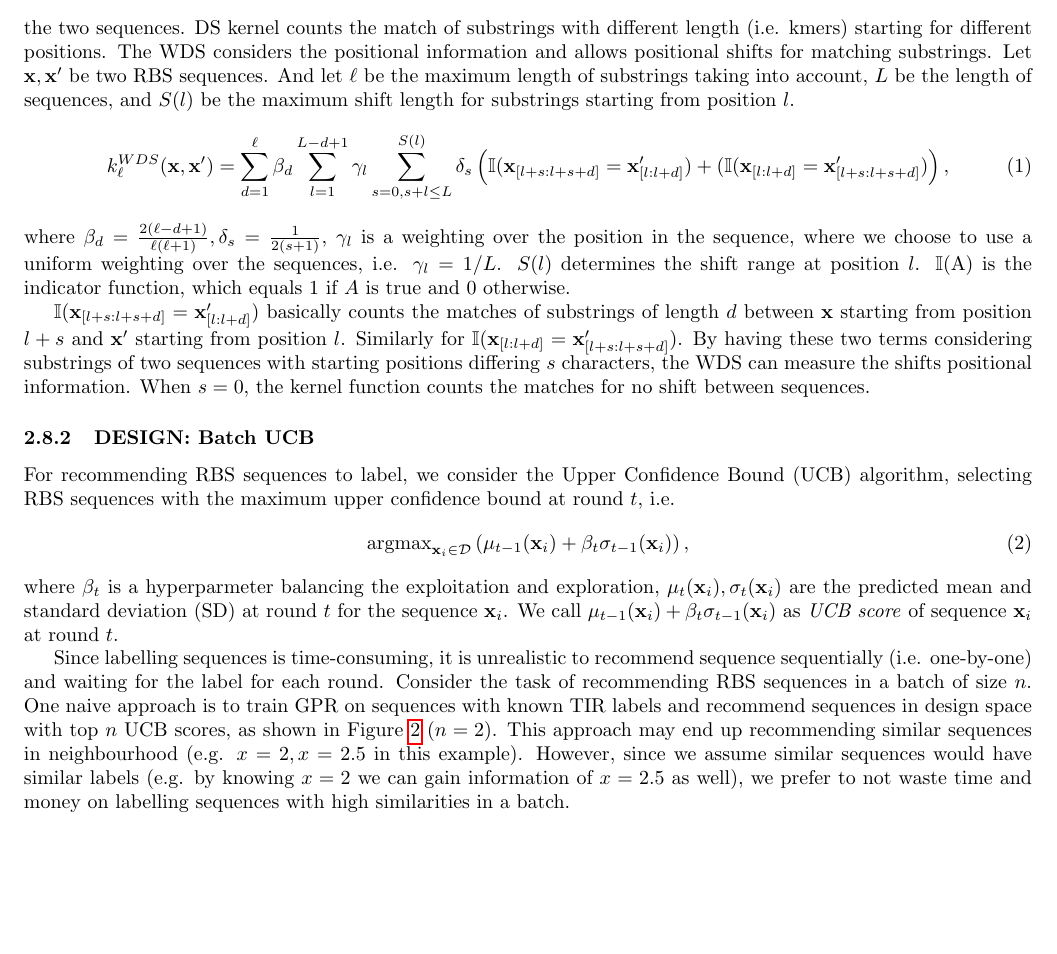
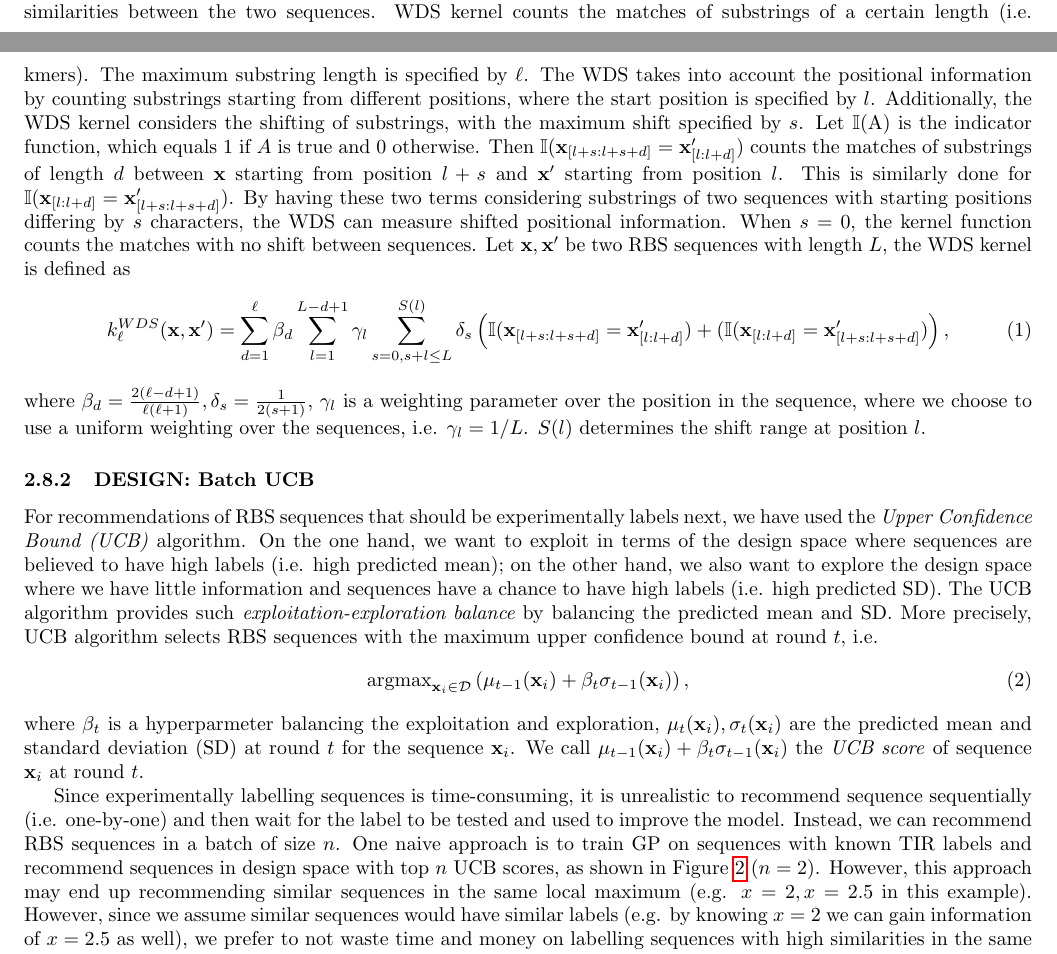
Before and after one commit to mholowko/Solaris, a LaTeX document (main.tex, which reads methods.tex): part of page 4 of 15 before the commit and two parts of pages 3 and 4 of 16 after it, the two joined at a grey line, cut so that both start at the same text, the shorter picture padded with empty space. Compiled offline with pdfLaTeX.

Commit message:
update WDS kernel description; add exp-exp explanation.

```diff
--- a/main.tex
+++ b/main.tex
@@ -16,6 +16,8 @@
 \usepackage{enumerate}
 \usepackage{xcolor}
 \usepackage{textgreek}
+\usepackage{caption}
+%\usepackage{subcaption}
 
 \topmargin -.5in
 \textheight 9in
--- a/methods.tex
+++ b/methods.tex
@@ -65,9 +65,15 @@ The choice of covariance functions is critical for accurate predictions, which c
 To represent the RBS sequences and formulate the similarity between sequences, we use the \textit{weighted degree kernel with shift} (WDS) \cite{ratsch_rase_2005} to specify the kernel function of $GP$.
-WDS is one type of string kernels, which takes two sequences as inputs and outputs a scalar value which represents the similarities between the two sequences.
-DS kernel counts the match of substrings with different length (i.e. kmers) starting for different positions.
-The WDS considers the positional information and allows positional shifts for matching substrings.
-Let $\mathbf{x}, \mathbf{x}^\prime$ be two RBS sequences.
-And let $\ell$ be the maximum length of substrings taking into account, $L$ be the length of sequences, and $S(l)$ be the maximum shift length for substrings starting from position $l$.
+WDS is a type of a string kernel, which takes two sequences (strings) as inputs and outputs a scalar value which represents the similarities between the two sequences.
+WDS kernel counts the matches of substrings of a certain length (i.e. kmers).
+The maximum substring length is specified by $\ell$.
+The WDS takes into account the positional information by counting substrings starting from different positions, where the start position is specified by $l$.
+Additionally, the WDS kernel considers the shifting of substrings, with the maximum shift specified by $s$.
+Let $\mathbb{I}$(A) is the indicator function, which equals 1 if $A$ is true and 0 otherwise.
+Then $\mathbb{I}(\mathbf{x}_{[l+s:l+s+d]} = \mathbf{x}_{[l:l+d]}^\prime)$ counts the matches of substrings of length $d$ between $\mathbf{x}$ starting from position $l+s$ and $\mathbf{x}^\prime$ starting from position $l$.
+This is similarly done for $\mathbb{I}(\mathbf{x}_{[l:l+d]}= \mathbf{x}_{[l+s:l+s+d]}^\prime)$.
+By having these two terms considering substrings of two sequences with starting positions differing by $s$ characters, the WDS can measure shifted positional information.
+When $s = 0$, the kernel function counts the matches with no shift between sequences.
+Let $\mathbf{x}, \mathbf{x}^\prime$ be two RBS sequences with length $L$, the WDS kernel is defined as
 \begin{align}
         k_\ell^{WDS}(\mathbf{x}, \mathbf{x}^\prime)
         %&= \sum_{d=1}^{\ell} \beta_d \sum_{l=1}^{L-d+1} \gamma_l \sum_{s = 0, s + l \leq L}^{S(l)} \delta_s
@@ -76,15 +82,10 @@ And let $\ell$ be the maximum length of substrings taking into account, $L$ be t
         \left(\mathbb{I}(\mathbf{x}_{[l+s:l+s+d]} = \mathbf{x}_{[l:l+d]}^\prime) + (\mathbb{I}(\mathbf{x}_{[l:l+d]}= \mathbf{x}_{[l+s:l+s+d]}^\prime)\right),
 \end{align}
 where
-$\beta_d = \frac{2(\ell - d + 1)}{\ell(\ell+1)}, \delta_s = \frac{1}{2(s+1)}$, $\gamma_l$ is a weighting over the position in the
+$\beta_d = \frac{2(\ell - d + 1)}{\ell(\ell+1)}, \delta_s = \frac{1}{2(s+1)}$, $\gamma_l$ is a weighting parameter over the position in the
 sequence, where we choose to use a uniform weighting over the sequences, i.e. $\gamma_l = 1/L$. $S(l)$ determines the shift
 range at position $l$.
-$\mathbb{I}$(A) is the indicator function, which equals 1 if $A$ is true and 0 otherwise.
 
-$\mathbb{I}(\mathbf{x}_{[l+s:l+s+d]} = \mathbf{x}_{[l:l+d]}^\prime)$ basically counts the matches of substrings of length $d$ between $\mathbf{x}$ starting from position $l+s$ and $\mathbf{x}^\prime$ starting from position $l$.
-Similarly for $\mathbb{I}(\mathbf{x}_{[l:l+d]}= \mathbf{x}_{[l+s:l+s+d]}^\prime)$.
-By having these two terms considering substrings of two sequences with starting positions differing $s$ characters, the WDS can measure the shifts positional information.
-When $s = 0$, the kernel function counts the matches for no shift between sequences.
 
 
 %  For recommendations, we consider the \textit{Upper Confidence Bound (UCB)} type algorithms.
@@ -96,22 +97,24 @@ When $s = 0$, the kernel function counts the matches for no shift between sequen
 
 \subsubsection{DESIGN: Batch UCB}
 
-For recommending RBS sequences to label, we consider the Upper Confidence Bound (UCB) algorithm,
-%which is based on the \textit{optimism in the face of uncertainty},
-selecting RBS sequences with the maximum upper confidence bound at round $t$, i.e.
+For recommendations of RBS sequences that should be experimentally labels next, we have used the \textit{Upper Confidence Bound (UCB)} algorithm.
+On the one hand, we want to exploit in terms of the design space where sequences are believed to have high labels (i.e. high predicted mean);
+on the other hand, we also want to explore the design space where we have little information and sequences have a chance to have high labels (i.e. high predicted SD).
+The UCB algorithm provides such $\textit{exploitation-exploration balance}$ by balancing the predicted mean and SD.
+More precisely, UCB algorithm selects RBS sequences with the maximum upper confidence bound at round $t$, i.e.
 \begin{align}
 \label{Eq: GPUCB}
     \operatorname{argmax}_{\mathbf{x}_i \in \mathcal{D}} \left( \mu_{t-1}(\mathbf{x}_i) + \beta_t \sigma_{t-1}(\mathbf{x}_i)\right),
 \end{align}
 where $\beta_t$ is a hyperparmeter balancing the exploitation and exploration,
 $\mu_t(\mathbf{x}_i), \sigma_t(\mathbf{x}_i)$ are the predicted mean and standard deviation (SD) at round $t$ for the sequence $\mathbf{x}_i$.
-We call $\mu_{t-1}(\mathbf{x}_i) + \beta_t \sigma_{t-1}(\mathbf{x}_i)$ as \textit{UCB score} of sequence $\mathbf{x}_i$ at round $t$.
+We call $\mu_{t-1}(\mathbf{x}_i) + \beta_t \sigma_{t-1}(\mathbf{x}_i)$ the \textit{UCB score} of sequence $\mathbf{x}_i$ at round $t$.
 
-Since labelling sequences is time-consuming, it is unrealistic to recommend sequence sequentially (i.e. one-by-one) and waiting for the label for each round.
-Consider the task of recommending RBS sequences in a batch of size $n$.
-One naive approach is to train GPR on sequences with known TIR labels and recommend sequences in design space with top $n$ UCB scores, as shown in Figure \ref{fig: Top UCB rec.} ($n = 2$).
-This approach may end up recommending similar sequences in neighbourhood (e.g. $x = 2, x =2.5$ in this example).
-However, since we assume similar sequences would have similar labels (e.g. by knowing $x=2$ we can gain information of $x=2.5$ as well), we prefer to not waste time and money on labelling sequences with high similarities in a batch.
+Since experimentally labelling sequences is time-consuming, it is unrealistic to recommend sequence sequentially (i.e. one-by-one) and then wait for the label to be tested and used to improve the model.
+Instead, we can recommend RBS sequences in a batch of size $n$.
+One naive approach is to train GP on sequences with known TIR labels and recommend sequences in design space with top $n$ UCB scores, as shown in Figure \ref{fig: Top UCB rec.} ($n = 2$).
+However, this approach may end up recommending similar sequences in the same local maximum (e.g. $x = 2, x =2.5$ in this example).
+However, since we assume similar sequences would have similar labels (e.g. by knowing $x=2$ we can gain information of $x=2.5$ as well), we prefer to not waste time and money on labelling sequences with high similarities in the same batch.
 
 \begin{figure}[t]
     \centering
```
Also changed, not shown: methods.tex (39 more changed lines), 1 other file.
